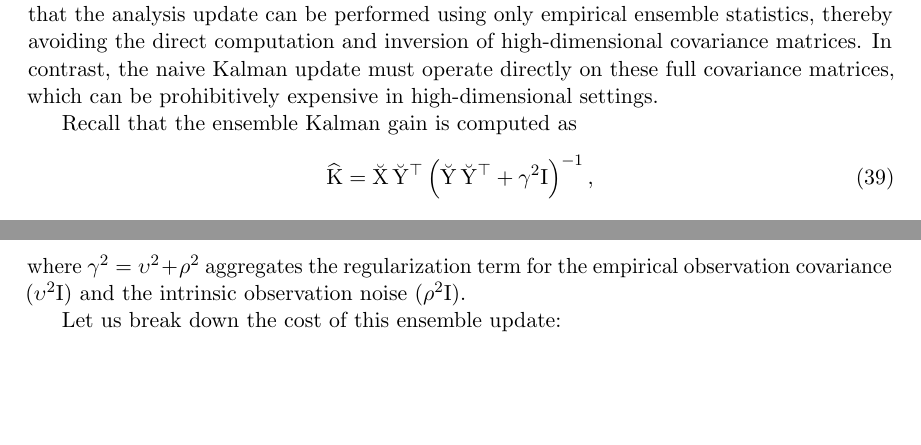
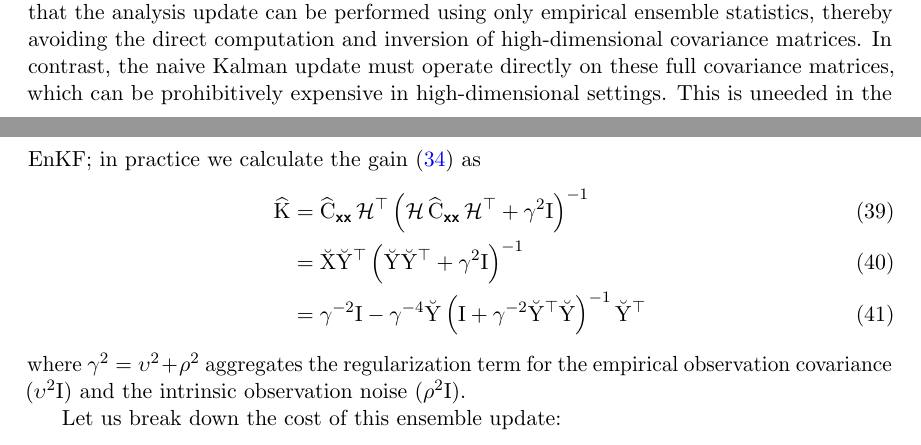
Before and after one commit to danmackinlay/paper_matheron_equals_enkf, a LaTeX paper (main.tex): two parts of pages 5 and 6 of 11, joined at a grey line, cut so that both start at the same text, the shorter picture padded with empty space. Compiled offline with pdfLaTeX.

Commit message:
fix regression

```diff
--- a/main.tex
+++ b/main.tex
@@ -285,10 +285,24 @@ the Matheron update~\eqref{eq:matheron-update} becomes identical to the ensemble
 \section{Computational Complexity}
 As is well understood in the EnKF literature, part of the  utility  of the EnKF lies in the fact that the analysis update can be performed using only empirical ensemble statistics, thereby avoiding the direct computation and inversion of high-dimensional covariance matrices.
 In contrast, the naive Kalman update must operate directly on these full covariance matrices, which can be prohibitively expensive in high-dimensional settings.
-
-Recall that the ensemble Kalman gain is computed as
+This is uneeded in the EnKF; in practice we calculate the gain~\eqref{eq:ensemble-kalman-gain} as
 \begin{align}
-    \widehat{\mm{K}} &= \mmdev{X}\,\mmdev{Y}^\top \left(\mmdev{Y}\,\mmdev{Y}^\top + \gamma^2\mm{I}\right)^{-1},
+    \widehat{\mm{K}}&= \widehat{\mm{C}}_{\vrv{xx}}\, \op{H}^\top \left(\op{H}\,\widehat{\mm{C}}_{\vrv{xx}}\, \op{H}^\top + \gamma^2\mm{I}\right)^{-1}\\
+    &= \mmdev{X} \mmdev{Y}^\top   \left(
+        \mmdev{Y} \mmdev{Y}^\top + \gamma^2 \mm{I}
+    \right)^{-1}\\
+    % &= \gamma^{-2}\mm{I}
+    % - \gamma^{-2}\mm{I}\mmdev{Y}
+    % \left(
+    %     \mm{I} + \mmdev{Y}^\top(\gamma^{-2}\mm{I})\mmdev{Y}
+    % \right)^{-1}
+    % \mmdev{Y}^\top\mm{I}\gamma^{-2}\\
+    &= \gamma^{-2}\mm{I}
+    - \gamma^{-4}\mmdev{Y}
+    \left(
+        \mm{I} + \gamma^{-2}\mmdev{Y}^\top\mmdev{Y}
+    \right)^{-1}
+    \mmdev{Y}^\top
 \end{align}
 where \(\gamma^2 = \upsilon^2 + \rho^2\) aggregates the regularization term for the empirical observation covariance (\(\upsilon^2\mm{I}\)) and the intrinsic observation noise (\(\rho^2\mm{I}\)).
 
```
